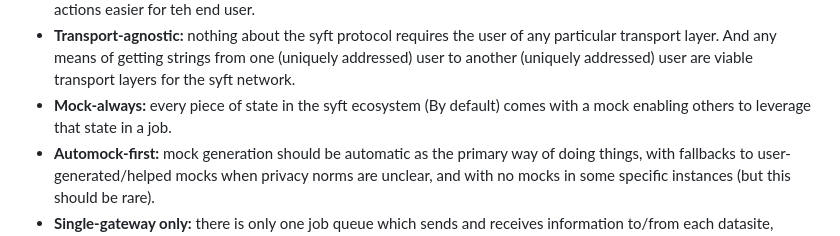
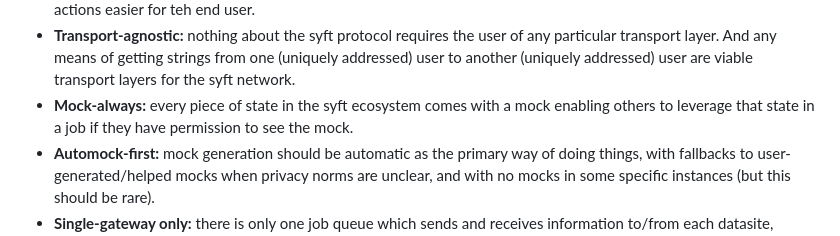
Before and after one commit to OpenMined/syft-client, a Markdown page: README.md, the part around the change. GitHub-like rendering.

```diff
--- a/README.md
+++ b/README.md
@@ -17,7 +17,7 @@ Syft client is a high level client object bundling modular components which enab
 - **MapReduce-first:** All interactions between data scientist and data owner personas are first-and-foremost viewed through the lense of a MapReduce system.
 - **Unopinionated-first — Convenient-second:** Unless we need to express an opinion on how the users should do things, we seek for teh core layers to be completely onopinoinated (e.g. a glorified email inbox for bash scripts and supporting files), but then upon that highly unopinonated core, we add optional convenience layers to make certain actions easier for teh end user.
 - **Transport-agnostic:** nothing about the syft protocol requires the user of any particular transport layer. And any means of getting strings from one (uniquely addressed) user to another (uniquely addressed) user are viable transport layers for the syft network.
-- **Mock-always:** every piece of state in the syft ecosystem (By default) comes with a mock enabling others to leverage that state in a job.
+- **Mock-always:** every piece of state in the syft ecosystem comes with a mock enabling others to leverage that state in a job if they have permission to see the mock.
 - **Automock-first:** mock generation should be automatic as the primary way of doing things, with fallbacks to user-generated/helped mocks when privacy norms are unclear, and with no mocks in some specific instances (but this should be rare).
 - **Single-gateway only:** there is only one job queue which sends and receives information to/from each datasite, enabling the data owner to collaborate with confidence that they can fully see anything and everything which enters to be run / exists to be disclosed from/to peers.
 - **Job-only:** every request by one user for another user to run computation is done through a job (including one user asking another user for updated information about state on their local machine). High level syntactic sugar might simplify this experience, but under the hood there is only one mechanism for one user to ask another user to run a computation. (this includes anything that might look or feel RPC-esque... under the hood it's also a job)
```
